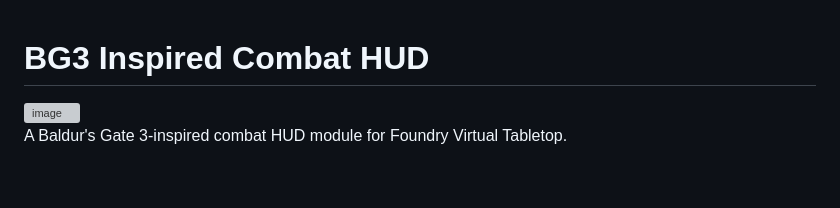
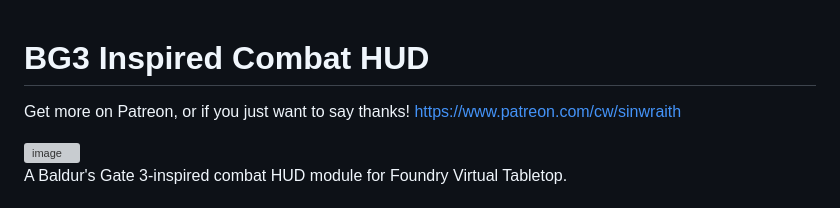
Before and after one commit to Shadowborn/BG3-Inspired-UI, a Markdown page: bg3-combat-hud/README.md, the part around the change. Drawn GitHub-style; blank space fills up the shorter version; grey boxes are pictures that could not be loaded.

```diff
--- a/bg3-combat-hud/README.md
+++ b/bg3-combat-hud/README.md
@@ -1,4 +1,7 @@
 # BG3 Inspired Combat HUD
+
+Get more on Patreon, or if you just want to say thanks! https://www.patreon.com/cw/sinwraith
+
 <img width="806" height="157" alt="image" src="https://github.com/user-attachments/assets/942041a5-37a3-4dd1-ae22-08ec84924a90" />
 
 
```
